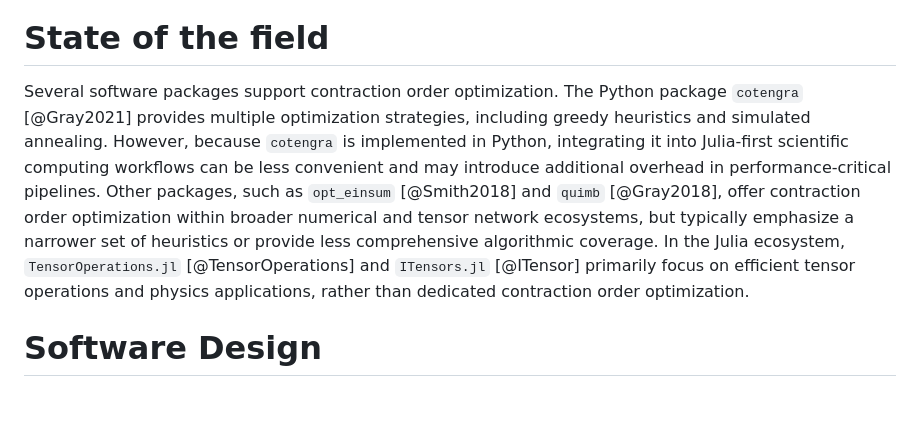
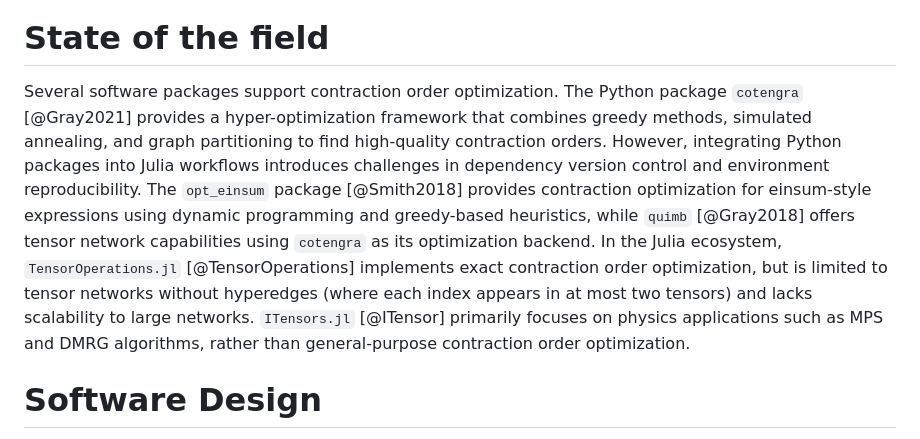
Before and after one commit to TensorBFS/OMEinsumContractionOrders.jl, a Markdown page: paper/paper.md, the part around the change. Rendered like a GitHub page; blank space fills up the shorter version.

Commit message:
Improve State of the field section accuracy
- Reformat Smith2018 and Gray2018 bib entries to multi-line style
- Fix author name: "Daniel G. a." → "Daniel G. A."
- Clarify cotengra as hyper-optimization framework (not just greedy/SA)
- Fix quimb description: uses cotengra as backend
- Fix opt_einsum: includes dynamic programming, not just greedy
- Fix TensorOperations.jl: exact optimization, no hyperedges, limited scalability
- Fix ITensors.jl: focus on MPS/DMRG physics applications
- Fix Python integration issue: version control, not performance

Co-Authored-By: Claude Opus 4.5 <noreply@anthropic.com>

```diff
--- a/paper/paper.md
+++ b/paper/paper.md
@@ -86,7 +86,7 @@ These applications are reflected in the ecosystem built around OMECO, as illustr
 
 # State of the field
 
-Several software packages support contraction order optimization. The Python package `cotengra` [@Gray2021] provides multiple optimization strategies, including greedy heuristics and simulated annealing. However, because `cotengra` is implemented in Python, integrating it into Julia-first scientific computing workflows can be less convenient and may introduce additional overhead in performance-critical pipelines. Other packages, such as `opt_einsum` [@Smith2018] and `quimb` [@Gray2018], offer contraction order optimization within broader numerical and tensor network ecosystems, but typically emphasize a narrower set of heuristics or provide less comprehensive algorithmic coverage. In the Julia ecosystem, `TensorOperations.jl` [@TensorOperations] and `ITensors.jl` [@ITensor] primarily focus on efficient tensor operations and physics applications, rather than dedicated contraction order optimization.
+Several software packages support contraction order optimization. The Python package `cotengra` [@Gray2021] provides a hyper-optimization framework that combines greedy methods, simulated annealing, and graph partitioning to find high-quality contraction orders. However, integrating Python packages into Julia workflows introduces challenges in dependency version control and environment reproducibility. The `opt_einsum` package [@Smith2018] provides contraction optimization for einsum-style expressions using dynamic programming and greedy-based heuristics, while `quimb` [@Gray2018] offers tensor network capabilities using `cotengra` as its optimization backend. In the Julia ecosystem, `TensorOperations.jl` [@TensorOperations] implements exact contraction order optimization, but is limited to tensor networks without hyperedges (where each index appears in at most two tensors) and lacks scalability to large networks. `ITensors.jl` [@ITensor] primarily focuses on physics applications such as MPS and DMRG algorithms, rather than general-purpose contraction order optimization.
 
 # Software Design
 
```
